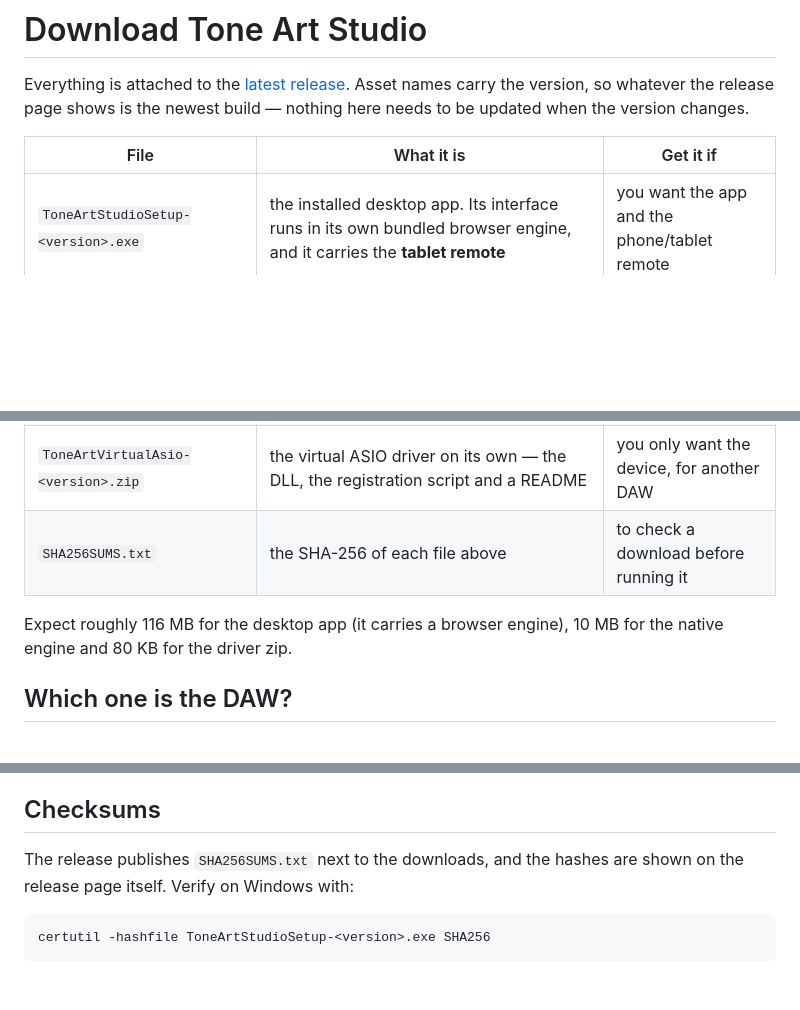
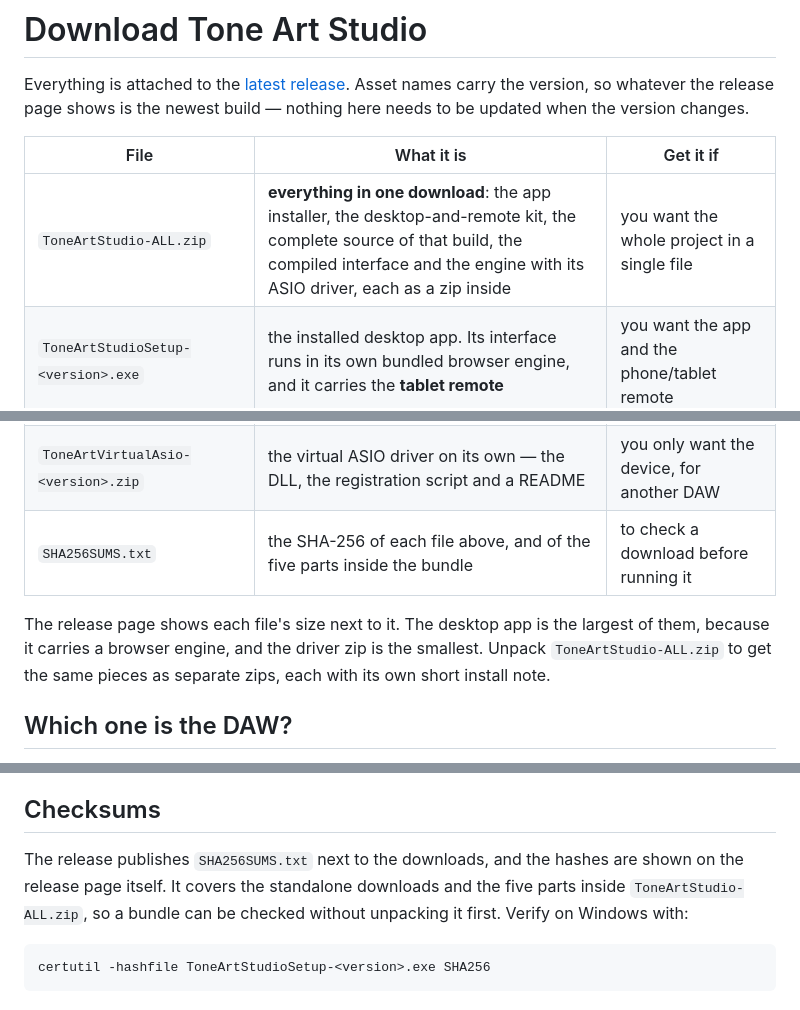
Before and after one commit to Blockjr/tone-art-studio, a Markdown page: DOWNLOAD.md, 3 parts joined by grey strips. Drawn GitHub-style; blank space fills up the shorter version.

Commit message:
Document the one-download bundle and stop pinning published sizes
DOWNLOAD.md never mentioned ToneArtStudio-ALL.zip, the file the everything
bundle is supposed to be, and it pinned approximate sizes of published
artifacts, which go stale silently. It also said the sums file covers "each
file above" while the file also lists the five parts inside the bundle. Name
the files by role, point at the release page for sizes, and say what the sums
file actually checks.

````diff
--- a/DOWNLOAD.md
+++ b/DOWNLOAD.md
@@ -6,13 +6,16 @@ build — nothing here needs to be updated when the version changes.
 
 | File | What it is | Get it if |
 |---|---|---|
+| `ToneArtStudio-ALL.zip` | **everything in one download**: the app installer, the desktop-and-remote kit, the complete source of that build, the compiled interface and the engine with its ASIO driver, each as a zip inside | you want the whole project in a single file |
 | `ToneArtStudioSetup-<version>.exe` | the installed desktop app. Its interface runs in its own bundled browser engine, and it carries the **tablet remote** | you want the app and the phone/tablet remote |
 | `ToneArtStudioHostSetup-<version>.exe` | the native engine: the same interface drawn by a JUCE host, with real **ASIO** input and output, VST3 hosting, and the **Tone Art Virtual ASIO driver registered at install time** | you want the DAW that opens an ASIO device |
 | `ToneArtVirtualAsio-<version>.zip` | the virtual ASIO driver on its own — the DLL, the registration script and a README | you only want the device, for another DAW |
-| `SHA256SUMS.txt` | the SHA-256 of each file above | to check a download before running it |
+| `SHA256SUMS.txt` | the SHA-256 of each file above, and of the five parts inside the bundle | to check a download before running it |
 
-Expect roughly 116 MB for the desktop app (it carries a browser engine), 10 MB
-for the native engine and 80 KB for the driver zip.
+The release page shows each file's size next to it. The desktop app is the
+largest of them, because it carries a browser engine, and the driver zip is the
+smallest. Unpack `ToneArtStudio-ALL.zip` to get the same pieces as separate
+zips, each with its own short install note.
 
 ## Which one is the DAW?
 
@@ -91,7 +94,9 @@ that in detail.
 ## Checksums
 
 The release publishes `SHA256SUMS.txt` next to the downloads, and the hashes are
-shown on the release page itself. Verify on Windows with:
+shown on the release page itself. It covers the standalone downloads and the
+five parts inside `ToneArtStudio-ALL.zip`, so a bundle can be checked without
+unpacking it first. Verify on Windows with:
 
 ```
 certutil -hashfile ToneArtStudioSetup-<version>.exe SHA256
````
